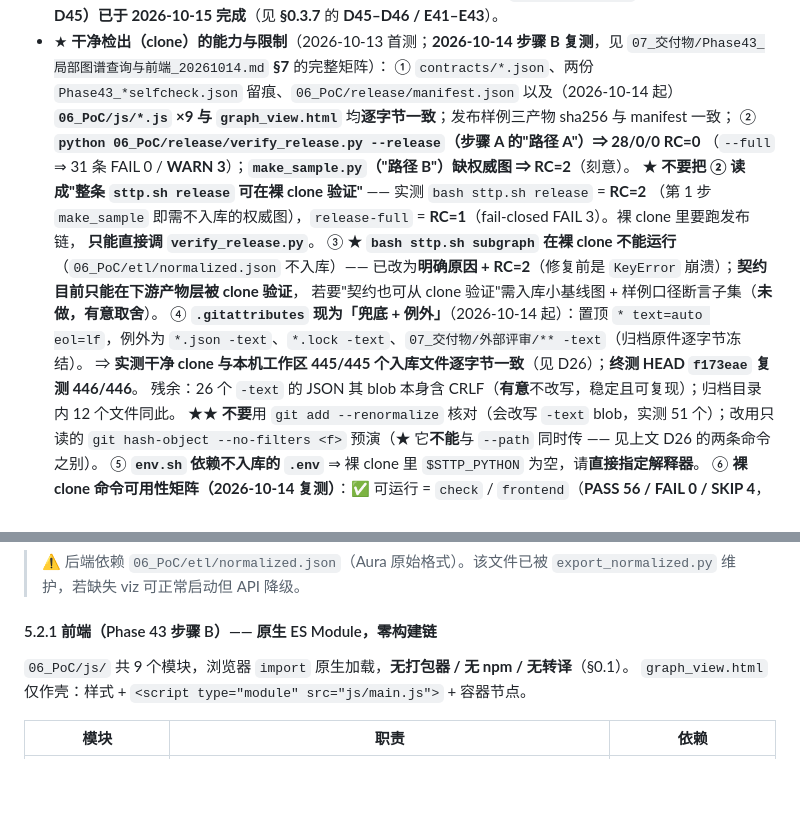
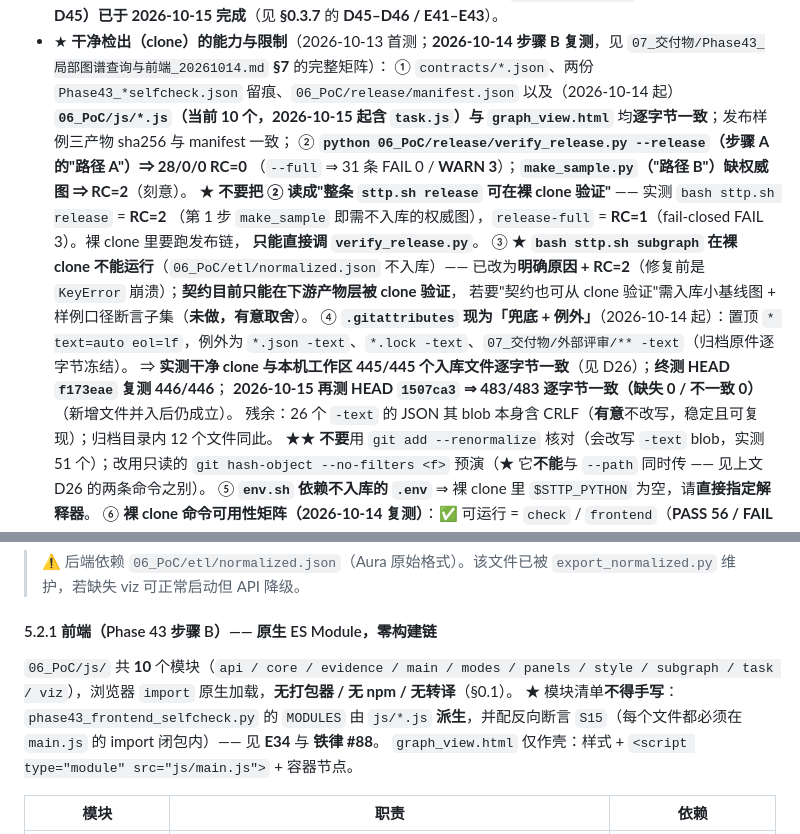
Before and after one commit to zhing99-hash/STTP, a Markdown page: PROJECT_DEVELOPMENT_GUIDE.md, 2 parts joined by grey strips. GitHub-like rendering; blank space fills up the shorter version.

```diff
--- a/PROJECT_DEVELOPMENT_GUIDE.md
+++ b/PROJECT_DEVELOPMENT_GUIDE.md
@@ -161,7 +161,7 @@
 - ★ **干净检出（clone）的能力与限制**（2026-10-13 首测；**2026-10-14 步骤 B 复测**，见
   `07_交付物/Phase43_局部图谱查询与前端_20261014.md` **§7** 的完整矩阵）：
   ① `contracts/*.json`、两份 `Phase43_*selfcheck.json` 留痕、`06_PoC/release/manifest.json`
-  以及（2026-10-14 起）**`06_PoC/js/*.js` ×9 与 `graph_view.html`** 均**逐字节一致**；发布样例三产物 sha256 与 manifest 一致；
+  以及（2026-10-14 起）**`06_PoC/js/*.js`（当前 **10** 个，2026-10-15 起含 `task.js`）与 `graph_view.html`** 均**逐字节一致**；发布样例三产物 sha256 与 manifest 一致；
   ② **`python 06_PoC/release/verify_release.py --release`（步骤 A 的"路径 A"）⇒ 28/0/0 RC=0**
   （`--full` ⇒ 31 条 FAIL 0 / **WARN 3**）；**`make_sample.py`（"路径 B"）缺权威图 ⇒ RC=2**（刻意）。
   ★ **不要把 ② 读成"整条 `sttp.sh release` 可在裸 clone 验证"** —— 实测 `bash sttp.sh release` = **RC=2**
@@ -172,7 +172,8 @@
   若要"契约也可从 clone 验证"需入库小基线图 + 样例口径断言子集（**未做，有意取舍**）。
   ④ **`.gitattributes` 现为「兜底 + 例外」**（2026-10-14 起）：置顶 `* text=auto eol=lf`，例外为
   `*.json -text`、`*.lock -text`、`07_交付物/外部评审/** -text`（归档原件逐字节冻结）。
-  ⇒ **实测干净 clone 与本机工作区 445/445 个入库文件逐字节一致**（见 D26）；**终测 HEAD `f173eae` 复测 446/446**。
+  ⇒ **实测干净 clone 与本机工作区 445/445 个入库文件逐字节一致**（见 D26）；**终测 HEAD `f173eae` 复测 446/446**；
+  **2026-10-15 再测 HEAD `1507ca3` ⇒ 483/483 逐字节一致（缺失 0 / 不一致 0）**（新增文件并入后仍成立）。
   残余：26 个 `-text` 的 JSON 其 blob 本身含 CRLF（**有意**不改写，稳定且可复现）；归档目录内 12 个文件同此。
   ★★ **不要**用 `git add --renormalize` 核对（会改写 `-text` blob，实测 51 个）；改用只读的
   `git hash-object --no-filters <f>` 预演（★ 它**不能**与 `--path` 同时传 —— 见上文 D26 的两条命令之别）。
@@ -986,7 +987,8 @@ API 端点：
 > ⚠️ 后端依赖 `06_PoC/etl/normalized.json`（Aura 原始格式）。该文件已被 `export_normalized.py` 维护，若缺失 viz 可正常启动但 API 降级。
 
 #### 5.2.1 前端（Phase 43 步骤 B）—— 原生 ES Module，**零构建链**
-`06_PoC/js/` 共 9 个模块，浏览器 `import` 原生加载，**无打包器 / 无 npm / 无转译**（§0.1）。
+`06_PoC/js/` 共 **10** 个模块（`api / core / evidence / main / modes / panels / style / subgraph / task / viz`），浏览器 `import` 原生加载，**无打包器 / 无 npm / 无转译**（§0.1）。
+★ 模块清单**不得手写**：`phase43_frontend_selfcheck.py` 的 `MODULES` 由 `js/*.js` **派生**，并配反向断言 `S15`（每个文件都必须在 `main.js` 的 import 闭包内）—— 见 **E34** 与 **铁律 #88**。
 `graph_view.html` 仅作壳：样式 + `<script type="module" src="js/main.js">` + 容器节点。
 
 | 模块 | 职责 | 依赖 |
```
Also changed, not shown: 07_交付物/Phase50_hidden_by_trust计数口径修复_20261015.md (+18 -0 lines).
